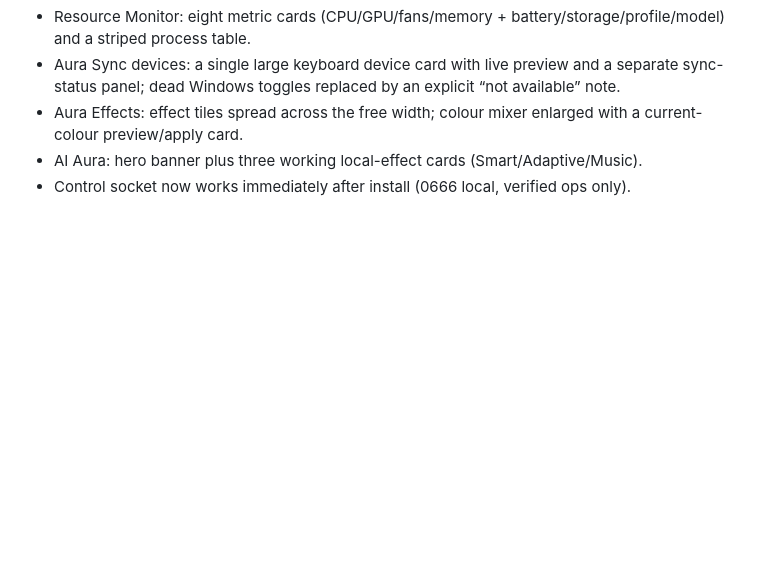
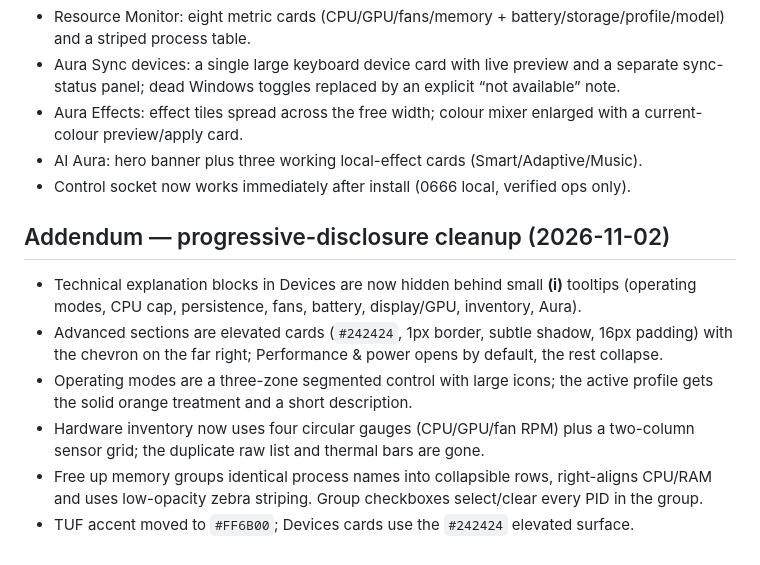
Before and after one commit to Nixon-H/tuf-crate, a Markdown page: docs/UI-VERIFICATION.md, the part around the change. Drawn GitHub-style; blank space fills up the shorter version.

```diff
--- a/docs/UI-VERIFICATION.md
+++ b/docs/UI-VERIFICATION.md
@@ -128,3 +128,17 @@ Verified headlessly (Xvfb) — see `docs/images/home-hero.png` and `docs/images/
   current-colour preview/apply card.
 - AI Aura: hero banner plus three working local-effect cards (Smart/Adaptive/Music).
 - Control socket now works immediately after install (0666 local, verified ops only).
+
+## Addendum — progressive-disclosure cleanup (2026-11-02)
+
+- Technical explanation blocks in Devices are now hidden behind small **(i)** tooltips
+  (operating modes, CPU cap, persistence, fans, battery, display/GPU, inventory, Aura).
+- Advanced sections are elevated cards (`#242424`, 1px border, subtle shadow, 16px padding)
+  with the chevron on the far right; Performance & power opens by default, the rest collapse.
+- Operating modes are a three-zone segmented control with large icons; the active profile
+  gets the solid orange treatment and a short description.
+- Hardware inventory now uses four circular gauges (CPU/GPU/fan RPM) plus a two-column
+  sensor grid; the duplicate raw list and thermal bars are gone.
+- Free up memory groups identical process names into collapsible rows, right-aligns CPU/RAM
+  and uses low-opacity zebra striping. Group checkboxes select/clear every PID in the group.
+- TUF accent moved to `#FF6B00`; Devices cards use the `#242424` elevated surface.
```
Also changed, not shown: docs/UI-REDESIGN.md (+4 -0 lines), docs/images/aura-effects.png, docs/images/free-memory.png, docs/images/hardware-inventory.png (added), docs/images/system-settings-advanced.png (added), docs/images/system-settings.png, 1 other file.
